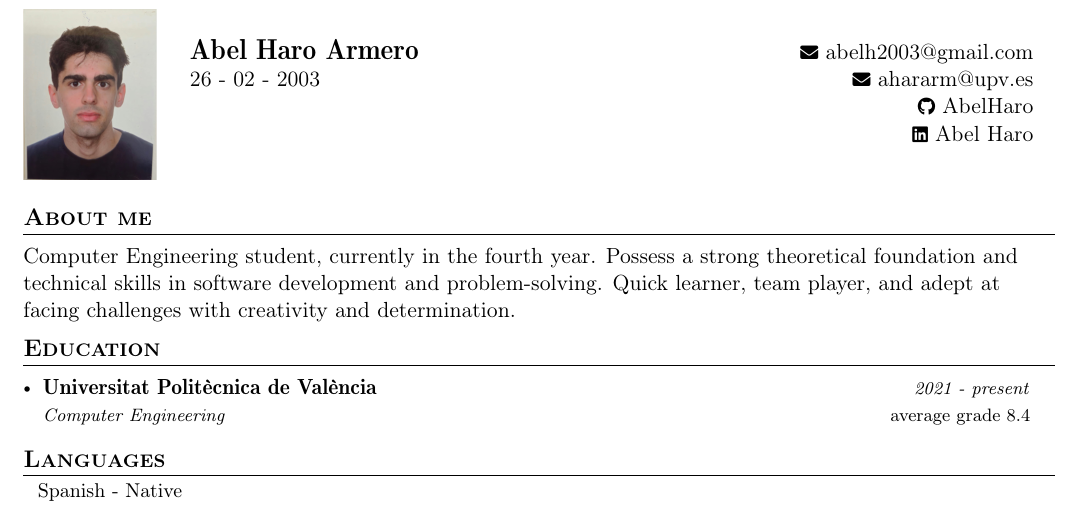
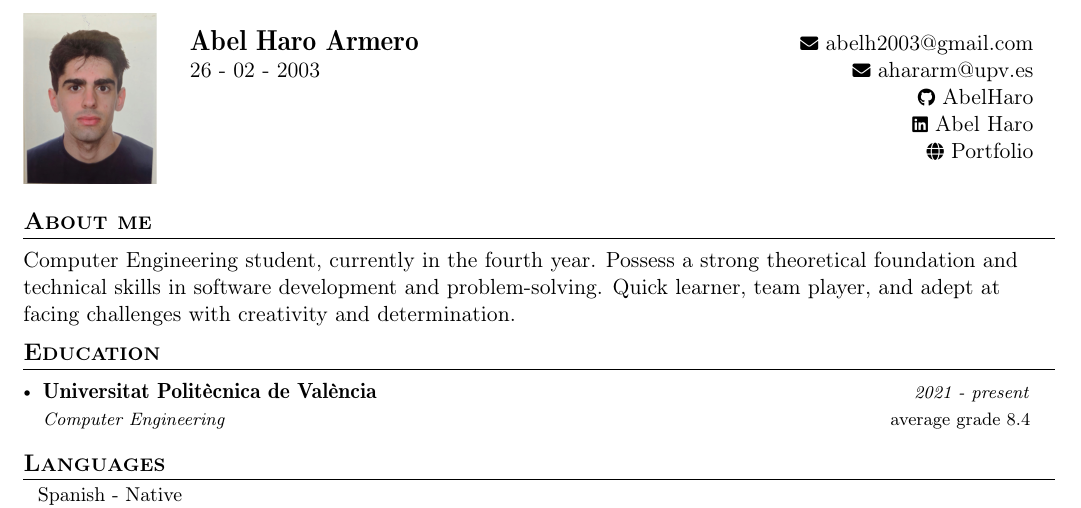
Before and after one commit to AbelHaro/porfolio, a LaTeX CV (curriculum/cv_plantilla.tex): part of the page, cut so that both start at the same text. Compiled offline with pdfLaTeX.

Commit message:
feat: actualizar instrucciones de copilot y agregar enlaces al portafolio en la plantilla de CV

```diff
--- a/curriculum/cv_plantilla.tex
+++ b/curriculum/cv_plantilla.tex
@@ -147,7 +147,9 @@
   \textbf{\Large \name} & \href{mailto:\emaila}{\raisebox{0.0\height}{\footnotesize \faEnvelope}\ {\emaila}} \\
   \cvdate & \href{mailto:\emailb}{\raisebox{0.0\height}{\footnotesize \faEnvelope}\ {\emailb}} \\
   {} & \href{https://github.com/AbelHaro}{\raisebox{0.0\height}{\footnotesize \faGithub}\ {AbelHaro}} \\
-  {} & \href{https://www.linkedin.com/in/abel-haro-54bb6518a}{\raisebox{0.0\height}{\footnotesize \faLinkedin}\ {Abel Haro}}
+  {} & \href{https://www.linkedin.com/in/abel-haro-54bb6518a}{\raisebox{0.0\height}{\footnotesize \faLinkedin}\ {Abel Haro}} \\
+  {} & \href{https://porfolio-red-sigma.vercel.app/}{\raisebox{0.0\height}{\footnotesize \faGlobe}\ {Portfolio}} \\
+
 \end{tabularx}
 }
 
```
Also changed, not shown: .github/copilot-instructions.md, curriculum/abel_haro_armero_cv_en.pdf, curriculum/abel_haro_armero_cv_es.pdf, curriculum/cv_plantilla.pdf.
